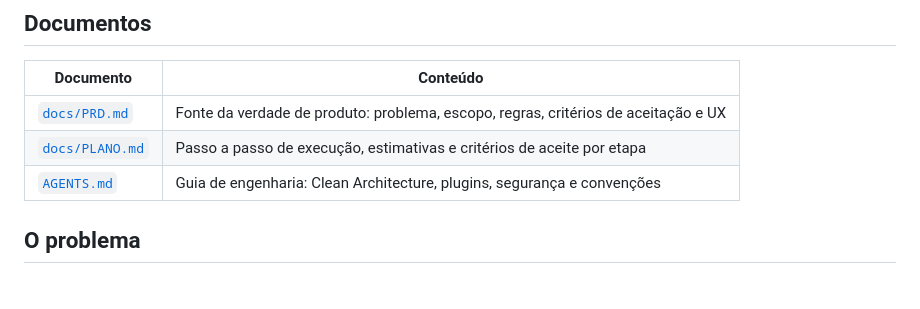
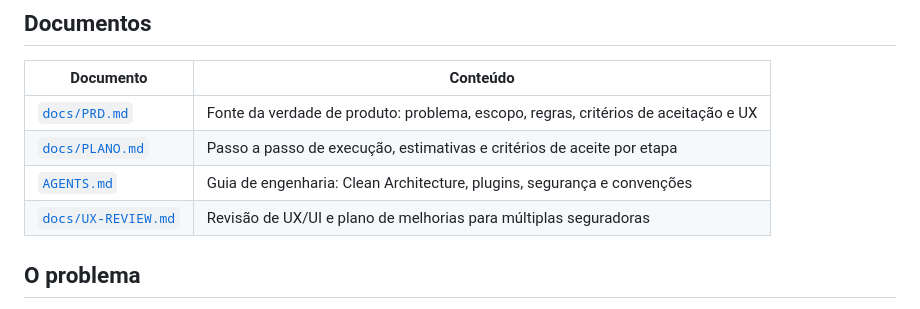
Before and after one commit to GustavoGarciaPereira/corretora_rpa, a Markdown page: README.md, the part around the change. Rendered like a GitHub page.

Commit message:
docs: adiciona revisão de UX e registra decisão single-tenant

```diff
--- a/README.md
+++ b/README.md
@@ -21,6 +21,7 @@ portais.
 | [`docs/PRD.md`](docs/PRD.md) | Fonte da verdade de produto: problema, escopo, regras, critérios de aceitação e UX |
 | [`docs/PLANO.md`](docs/PLANO.md) | Passo a passo de execução, estimativas e critérios de aceite por etapa |
 | [`AGENTS.md`](AGENTS.md) | Guia de engenharia: Clean Architecture, plugins, segurança e convenções |
+| [`docs/UX-REVIEW.md`](docs/UX-REVIEW.md) | Revisão de UX/UI e plano de melhorias para múltiplas seguradoras |
 
 ## O problema
 
```
Also changed, not shown: AGENTS.md (+1 -1 lines), docs/UX-REVIEW.md (added, +268 -0 lines).
